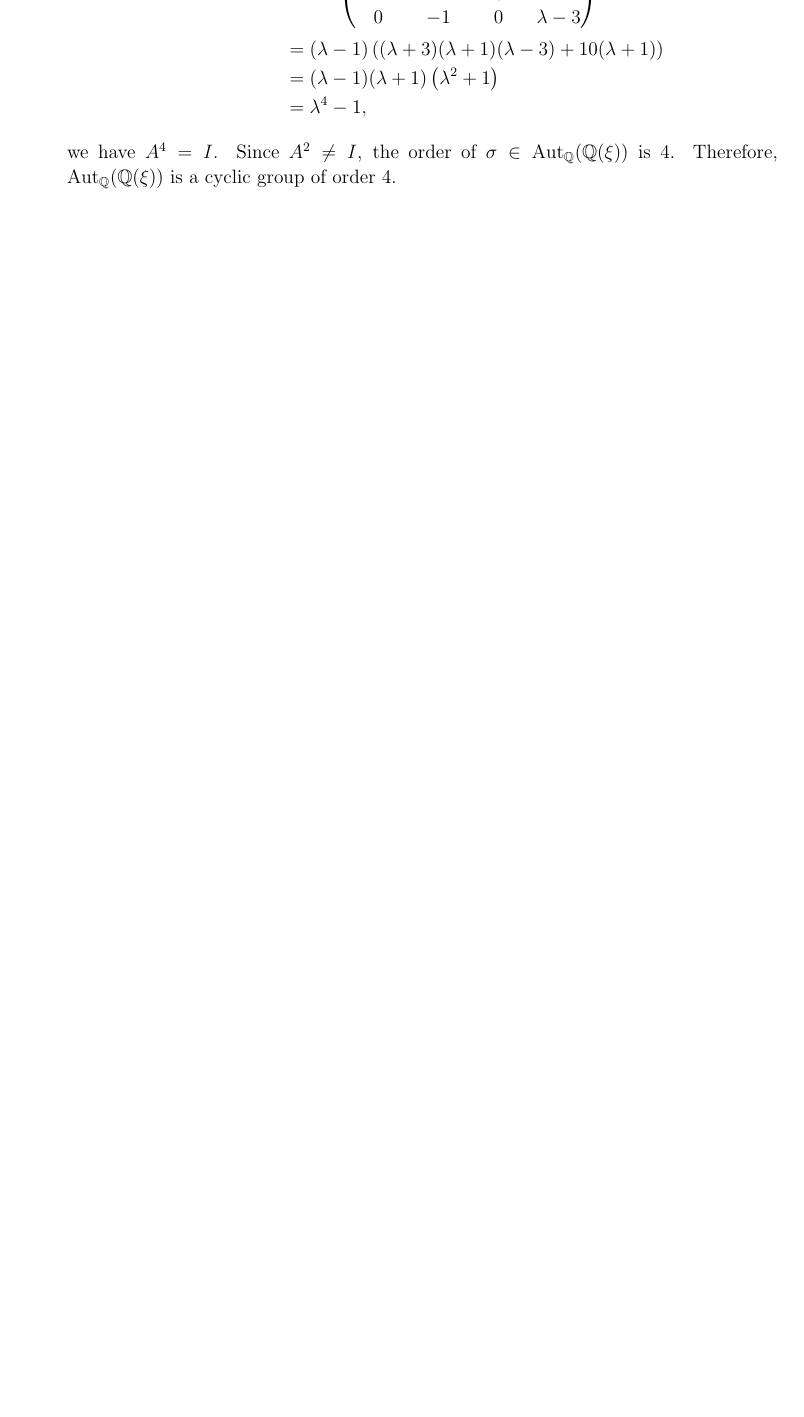
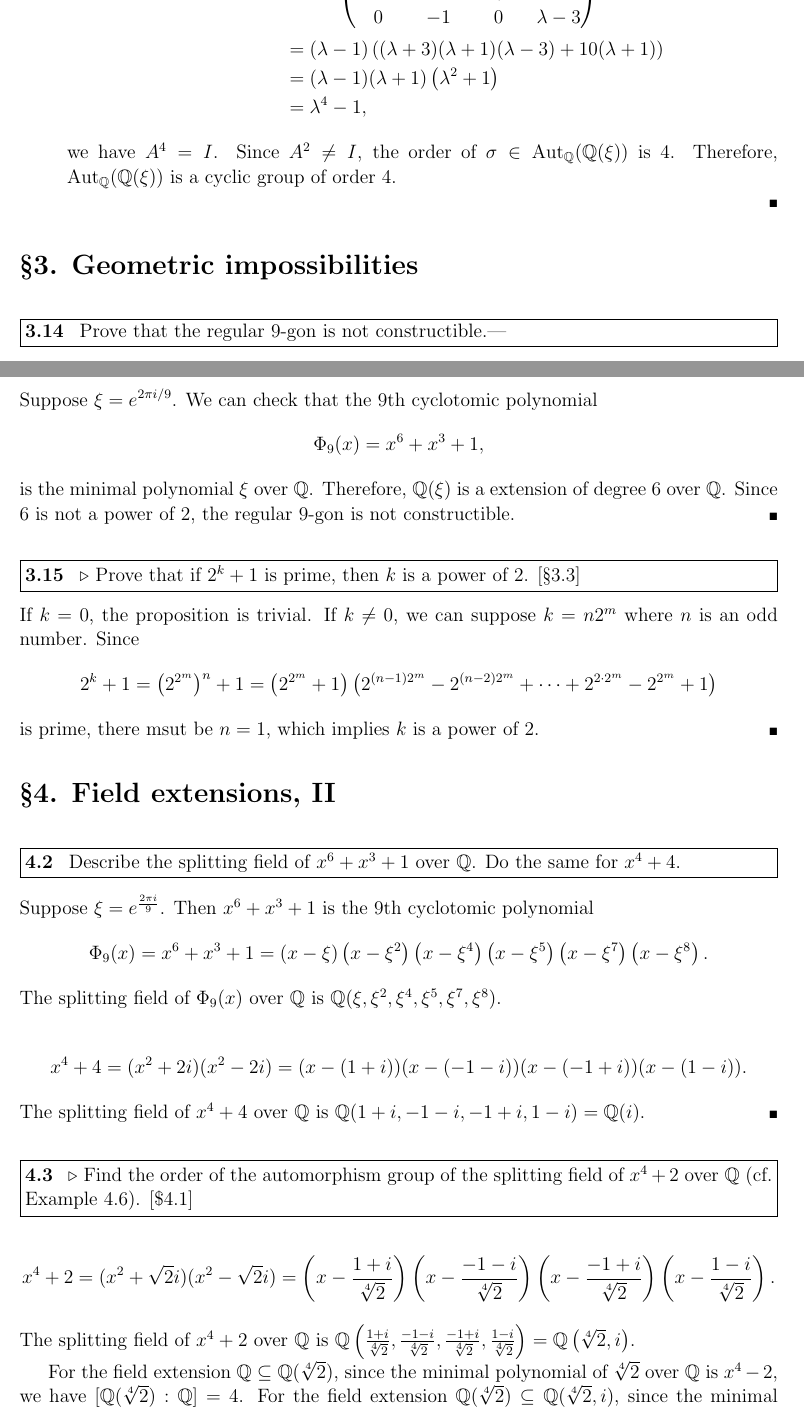
Before and after one commit to hooyuser/Solution-to-Algebra-Chapter-0, a LaTeX document (Solution_to_Algebra_Chapter_0.tex, which reads chapter7.tex): part of page 127 of 131 before the commit and two parts of pages 127 and 128 of 133 after it, the two joined at a grey line, cut so that both start at the same text, the shorter picture padded with empty space. Compiled offline with pdfLaTeX.

Commit message:
Update chapter7.tex

```diff
--- a/chapter7.tex
+++ b/chapter7.tex
@@ -398,3 +398,58 @@ $\neg$ Let $\xi:=\sqrt{2+\sqrt{2}}$.
 		we have $A^4=I$. Since $A^2\ne I$, the order of $\sigma\in \operatorname{Aut}_{\mathbb{Q}}(\mathbb{Q}(\xi))$ is 4. Therefore, $\operatorname{Aut}_{\mathbb{Q}}(\mathbb{Q}(\xi))$ is a cyclic group of order 4.
 	\end{itemize}
 \end{solution}
+
+\section{\textsection3. Geometric impossibilities}
+\begin{problem}[3.14]
+Prove that the regular 9-gon is not constructible.|
+\end{problem}
+\begin{solution}
+Suppose $\xi=e^{2\pi i/9}$. We can check that the 9th cyclotomic polynomial
+\[
+	\Phi_9(x)=x^6+x^3+1,
+\]
+is the minimal polynomial $\xi$ over $\mathbb{Q}$. Therefore, $\mathbb{Q}(\xi)$ is a extension of degree 6 over $\mathbb{Q}$. Since 6 is not a power of 2, the regular 9-gon is not constructible.
+\end{solution}
+
+\begin{problem}[3.15]
+$\triangleright$ Prove that if $2^k+1$ is prime, then $k$ is a power of 2. [\textsection3.3]
+\end{problem}
+\begin{solution}
+If $k=0$, the proposition is trivial. If $k\ne0$, we can suppose $k=n2^m$ where $n$ is an odd number. Since
+\[
+	2^k+1=\left(2^{2^m}\right)^n+1=\left(2^{2^m}+1\right)\left(2^{(n-1)2^m}-2^{(n-2)2^m}+\cdots+2^{2\cdot 2^m}-2^{ 2^m}+1\right)
+\]
+is prime, there msut be $n=1$, which implies $k$ is a power of 2.
+\end{solution}
+\section{\textsection4. Field extensions, II}
+\begin{problem}[4.2]
+Describe the splitting field of $x^6+x^3+1$ over $\mathbb{Q}$. Do the same for $x^4+4$.
+\end{problem}
+\begin{solution}
+Suppose $\xi=e^{\frac{2\pi i}{9}}$. Then $x^6+x^3+1$ is the 9th cyclotomic polynomial
+\[
+	\Phi_9(x)=x^6+x^3+1=\left(x-\xi\right)\left(x-\xi^2\right)\left(x-\xi^4\right)\left(x-\xi^5\right)\left(x-\xi^7\right)\left(x-\xi^8\right).
+\]
+The splitting field of $\Phi_9(x)$ over $\mathbb{Q}$ is $\mathbb{Q}(\xi,\xi^2,\xi^4,\xi^5,\xi^7,\xi^8)$.
+
+\begin{align*}
+	x^4+4=(x^2+2i)(x^2-2i)=(x-(1+i))(x-(-1-i))(x-(-1+i))(x-(1-i)).
+\end{align*}
+The splitting field of $x^4+4$ over $\mathbb{Q}$ is $\mathbb{Q}(1+i,-1-i,-1+i,1-i)=\mathbb{Q}(i)$.
+\end{solution}
+
+\begin{problem}[4.3]
+$\triangleright$ Find the order of the automorphism group of the splitting field of $x^4+2$ over $\mathbb{Q}$ (cf. Example 4.6). [\$4.1]
+\end{problem}
+\begin{solution}
+\[
+x^4+2=(x^2+\sqrt{2}i)(x^2-\sqrt{2}i)=\left(x-\frac{1+i}{\sqrt[4]{2}}\right)\left(x-\frac{-1-i}{\sqrt[4]{2}}\right)\left(x-\frac{-1+i}{\sqrt[4]{2}}\right)\left(x-\frac{1-i}{\sqrt[4]{2}}\right).
+\]
+The splitting field of $x^4+2$ over $\mathbb{Q}$ is $\mathbb{Q}\left(\frac{1+i}{\sqrt[4]{2}},\frac{-1-i}{\sqrt[4]{2}},\frac{-1+i}{\sqrt[4]{2}},\frac{1-i}{\sqrt[4]{2}}\right)=\mathbb{Q}\left(\sqrt[4]{2},i\right)$.
+
+For the field extension $\mathbb{Q}\subseteq\mathbb{Q}(\sqrt[4]{2})$, since the minimal polynomial of $\sqrt[4]{2}$ over $\mathbb{Q}$ is $x^4-2$, we have $[\mathbb{Q}(\sqrt[4]{2}): \mathbb{Q}]=4$. For the field extension $\mathbb{Q}(\sqrt[4]{2})\subseteq\mathbb{Q}(\sqrt[4]{2},i)$, since the minimal polynomial of $i$ over $\mathbb{Q}(\sqrt[4]{2})$ is $x^2+1$, we have $[\mathbb{Q}(\sqrt[4]{2},i): \mathbb{Q}(\sqrt[4]{2})]=2$. By the tower property, we have
+\[
+	[\mathbb{Q}(\sqrt[4]{2},i): \mathbb{Q}]=[\mathbb{Q}(\sqrt[4]{2},i): \mathbb{Q}(\sqrt[4]{2})][\mathbb{Q}(\sqrt[4]{2}): \mathbb{Q}]=2\times 4=8.
+\]
+Since $\mathbb{Q}\subseteq\mathbb{Q}(\sqrt[4]{2},i)$ is a Galois extension, the order of the Galois group $\operatorname{Aut}_{\mathbb{Q}}\left(\mathbb{Q}(\sqrt[4]{2},i)\right)$ is 8.
+\end{solution}
```
Also changed, not shown: chapter7.tex (11 more changed lines).
